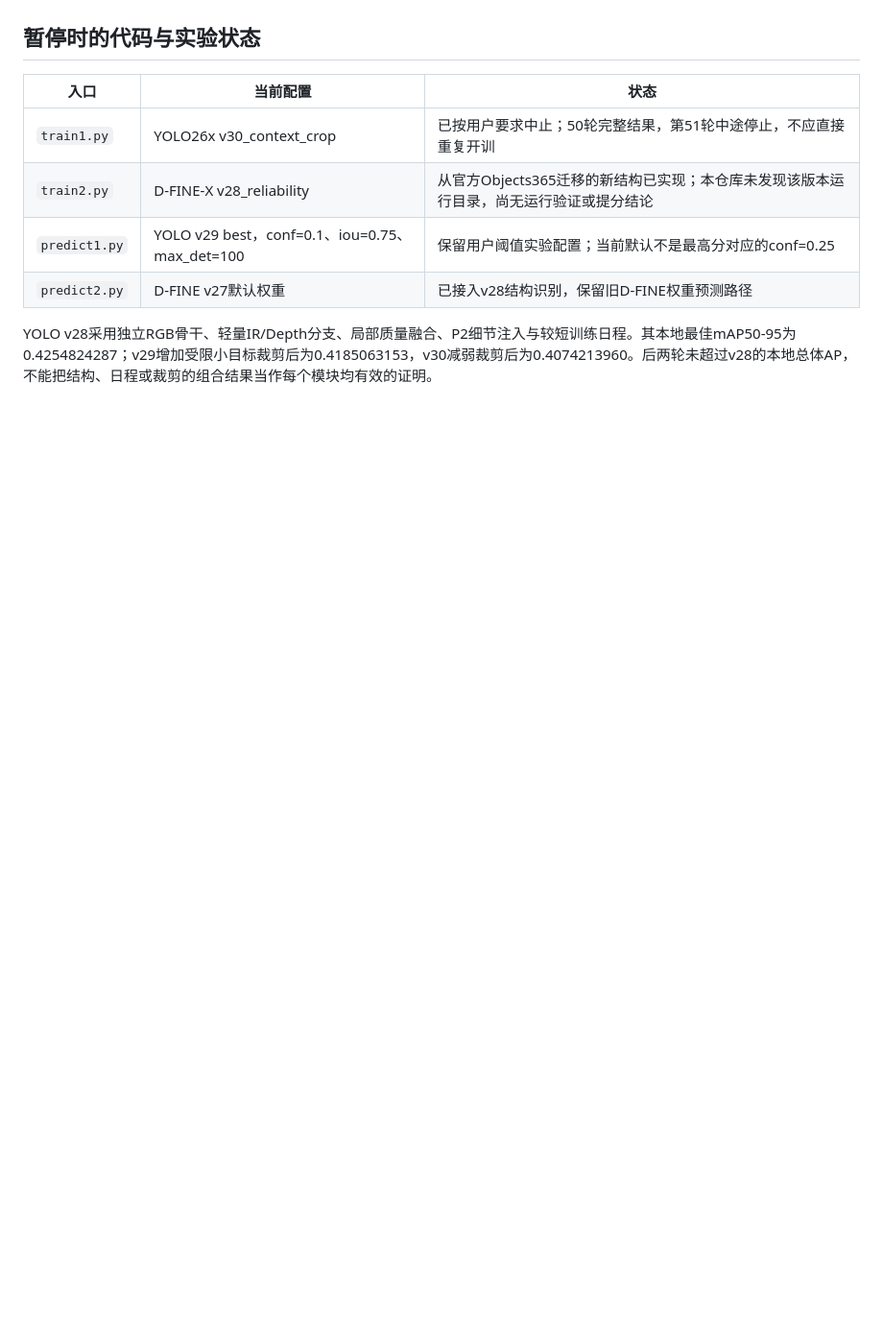
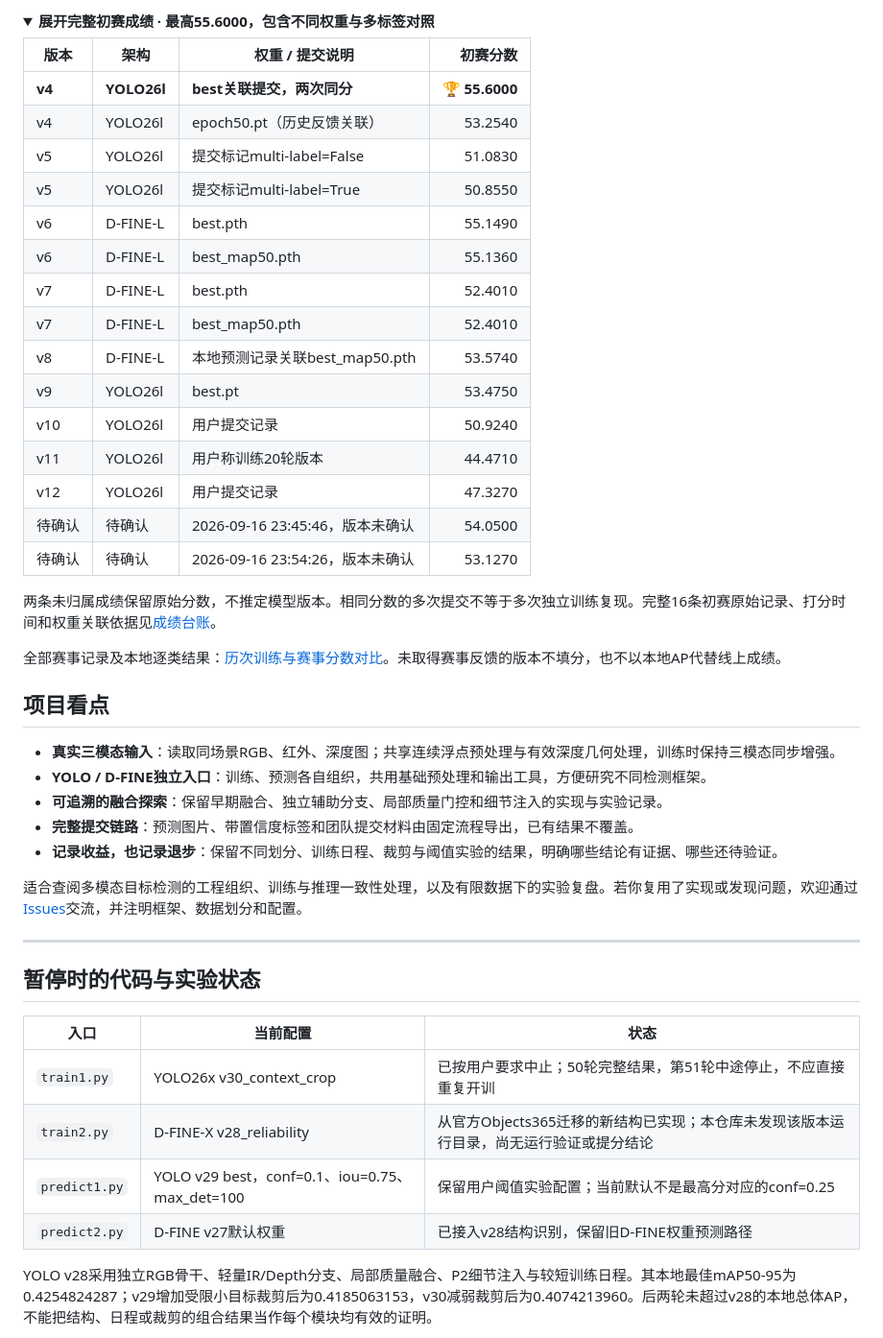
Before and after one commit to crazyzzpdt/AICOMP, a Markdown page: README.md, the part around one of its changes. Shown at 96% size. Rendered like a GitHub page; folded sections open; blank space fills up the shorter version.

```diff
--- a/README.md
+++ b/README.md
@@ -19,3 +66,41 @@
+<details>
+<summary><strong>展开完整初赛成绩 · 最高55.6000，包含不同权重与多标签对照</strong></summary>
+
+| 版本 | 架构 | 权重 / 提交说明 | 初赛分数 |
+|---|---|---|---:|
+| **v4** | **YOLO26l** | **best关联提交，两次同分** | **🏆 55.6000** |
+| v4 | YOLO26l | epoch50.pt（历史反馈关联） | 53.2540 |
+| v5 | YOLO26l | 提交标记multi-label=False | 51.0830 |
+| v5 | YOLO26l | 提交标记multi-label=True | 50.8550 |
+| v6 | D-FINE-L | best.pth | 55.1490 |
+| v6 | D-FINE-L | best_map50.pth | 55.1360 |
+| v7 | D-FINE-L | best.pth | 52.4010 |
+| v7 | D-FINE-L | best_map50.pth | 52.4010 |
+| v8 | D-FINE-L | 本地预测记录关联best_map50.pth | 53.5740 |
+| v9 | YOLO26l | best.pt | 53.4750 |
+| v10 | YOLO26l | 用户提交记录 | 50.9240 |
+| v11 | YOLO26l | 用户称训练20轮版本 | 44.4710 |
+| v12 | YOLO26l | 用户提交记录 | 47.3270 |
+| 待确认 | 待确认 | 2026-09-16 23:45:46，版本未确认 | 54.0500 |
+| 待确认 | 待确认 | 2026-09-16 23:54:26，版本未确认 | 53.1270 |
+
+两条未归属成绩保留原始分数，不推定模型版本。相同分数的多次提交不等于多次独立训练复现。完整16条初赛原始记录、打分时间和权重关联依据见[成绩台账](docs/历次训练与赛事分数对比.md#初赛提交原始记录)。
+
+</details>
+
+全部赛事记录及本地逐类结果：[历次训练与赛事分数对比](docs/历次训练与赛事分数对比.md)。未取得赛事反馈的版本不填分，也不以本地AP代替线上成绩。
+
+## 项目看点
+
+- **真实三模态输入**：读取同场景RGB、红外、深度图；共享连续浮点预处理与有效深度几何处理，训练时保持三模态同步增强。
+- **YOLO / D-FINE独立入口**：训练、预测各自组织，共用基础预处理和输出工具，方便研究不同检测框架。
+- **可追溯的融合探索**：保留早期融合、独立辅助分支、局部质量门控和细节注入的实现与实验记录。
+- **完整提交链路**：预测图片、带置信度标签和团队提交材料由固定流程导出，已有结果不覆盖。
+- **记录收益，也记录退步**：保留不同划分、训练日程、裁剪与阈值实验的结果，明确哪些结论有证据、哪些还待验证。
+
+适合查阅多模态目标检测的工程组织、训练与推理一致性处理，以及有限数据下的实验复盘。若你复用了实现或发现问题，欢迎通过[Issues](https://github.com/crazyzzpdt/AICOMP/issues)交流，并注明框架、数据划分和配置。
+
+---
 
 ## 暂停时的代码与实验状态
 
```
Also changed, not shown: other parts of README.md (+60 -13 lines).
